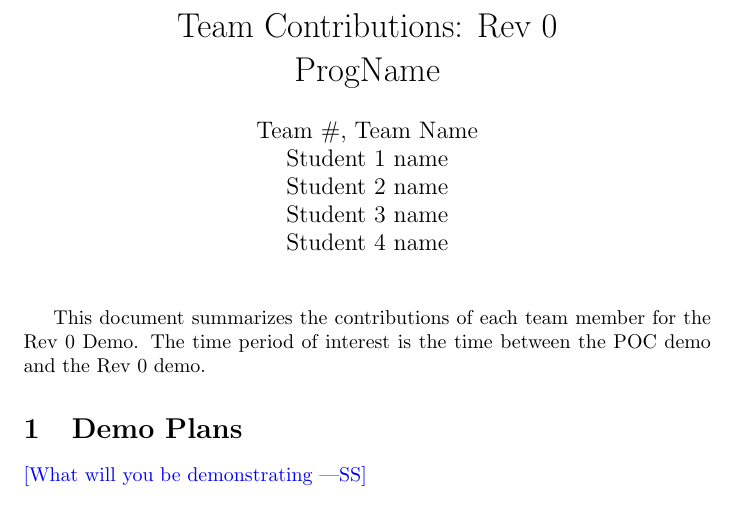
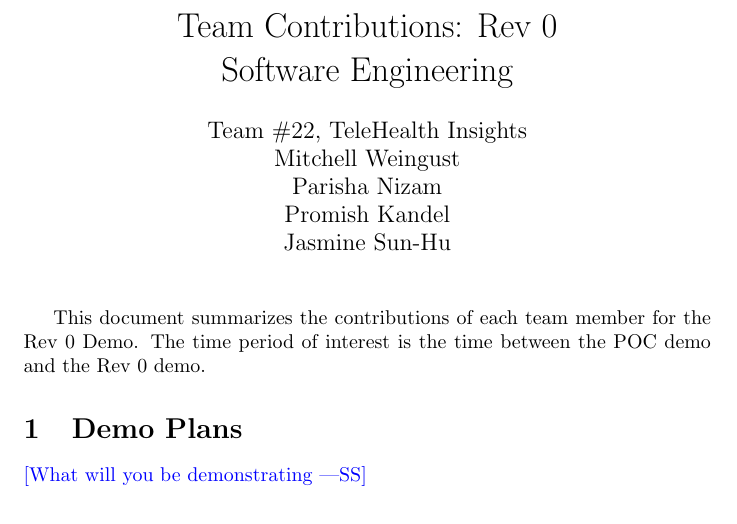
Before and after one commit to parishanizam/TeleHealth, a LaTeX document (docs/projMngmnt/Rev0_Team_Contrib.tex, which reads docs/Common.tex): part of page 1 of 4, cut so that both start at the same text. Compiled offline with pdfLaTeX.

Commit message:
Edited Common.tex to include team identifying details

```diff
--- a/docs/Common.tex
+++ b/docs/Common.tex
@@ -1,11 +1,11 @@
 %% Common Parts
 
-\newcommand{\progname}{ProgName} % PUT YOUR PROGRAM NAME HERE
-\newcommand{\authname}{Team \#, Team Name
-\\ Student 1 name
-\\ Student 2 name
-\\ Student 3 name
-\\ Student 4 name} % AUTHOR NAMES
+\newcommand{\progname}{Software Engineering} % PUT YOUR PROGRAM NAME HERE
+\newcommand{\authname}{Team \#22, TeleHealth Insights
+\\ Mitchell Weingust
+\\ Parisha Nizam
+\\ Promish Kandel
+\\ Jasmine Sun-Hu} % AUTHOR NAMES
 
 \usepackage{hyperref}
     \hypersetup{colorlinks=true, linkcolor=blue, citecolor=blue, filecolor=blue,
```
